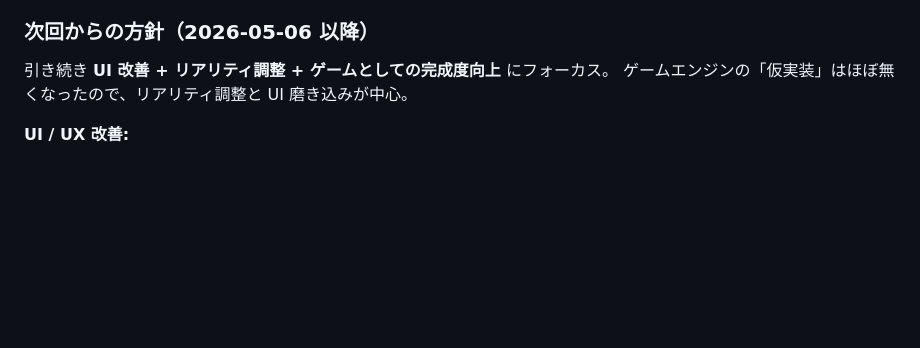
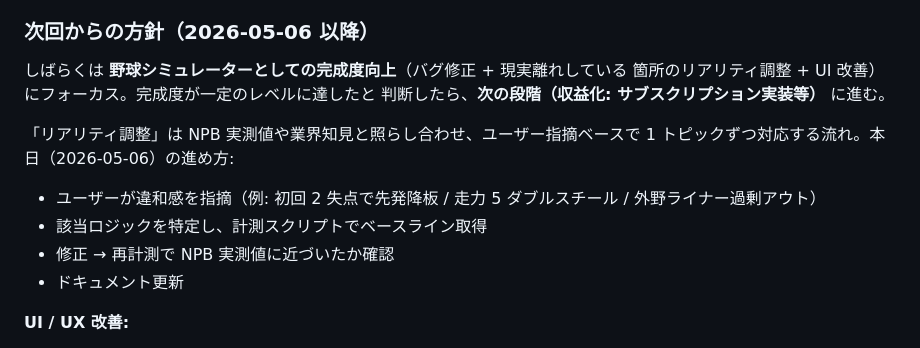
Before and after one commit to shi-takahashi/idle_baseball, a Markdown page: docs/PROGRESS.md, the part around the change. Rendered like a GitHub page; blank space fills up the shorter version.

Commit message:
ドキュメント修正

```diff
--- a/docs/PROGRESS.md
+++ b/docs/PROGRESS.md
@@ -284,8 +284,16 @@ NavigationBar 1 番目のタブは作戦画面のほかに試合結果（DailySc
 
 ### 次回からの方針（2026-05-06 以降）
 
-引き続き **UI 改善 + リアリティ調整 + ゲームとしての完成度向上** にフォーカス。
-ゲームエンジンの「仮実装」はほぼ無くなったので、リアリティ調整と UI 磨き込みが中心。
+しばらくは **野球シミュレーターとしての完成度向上**（バグ修正 + 現実離れしている
+箇所のリアリティ調整 + UI 改善）にフォーカス。完成度が一定のレベルに達したと
+判断したら、**次の段階（収益化: サブスクリプション実装等）** に進む。
+
+「リアリティ調整」は NPB 実測値や業界知見と照らし合わせ、ユーザー指摘ベースで
+1 トピックずつ対応する流れ。本日（2026-05-06）の進め方:
+- ユーザーが違和感を指摘（例: 初回 2 失点で先発降板 / 走力 5 ダブルスチール / 外野ライナー過剰アウト）
+- 該当ロジックを特定し、計測スクリプトでベースライン取得
+- 修正 → 再計測で NPB 実測値に近づいたか確認
+- ドキュメント更新
 
 **UI / UX 改善:**
 - 既存画面の使い勝手レビュー（OffseasonScreen / StrategyScreen / 各種一覧画面）
```
